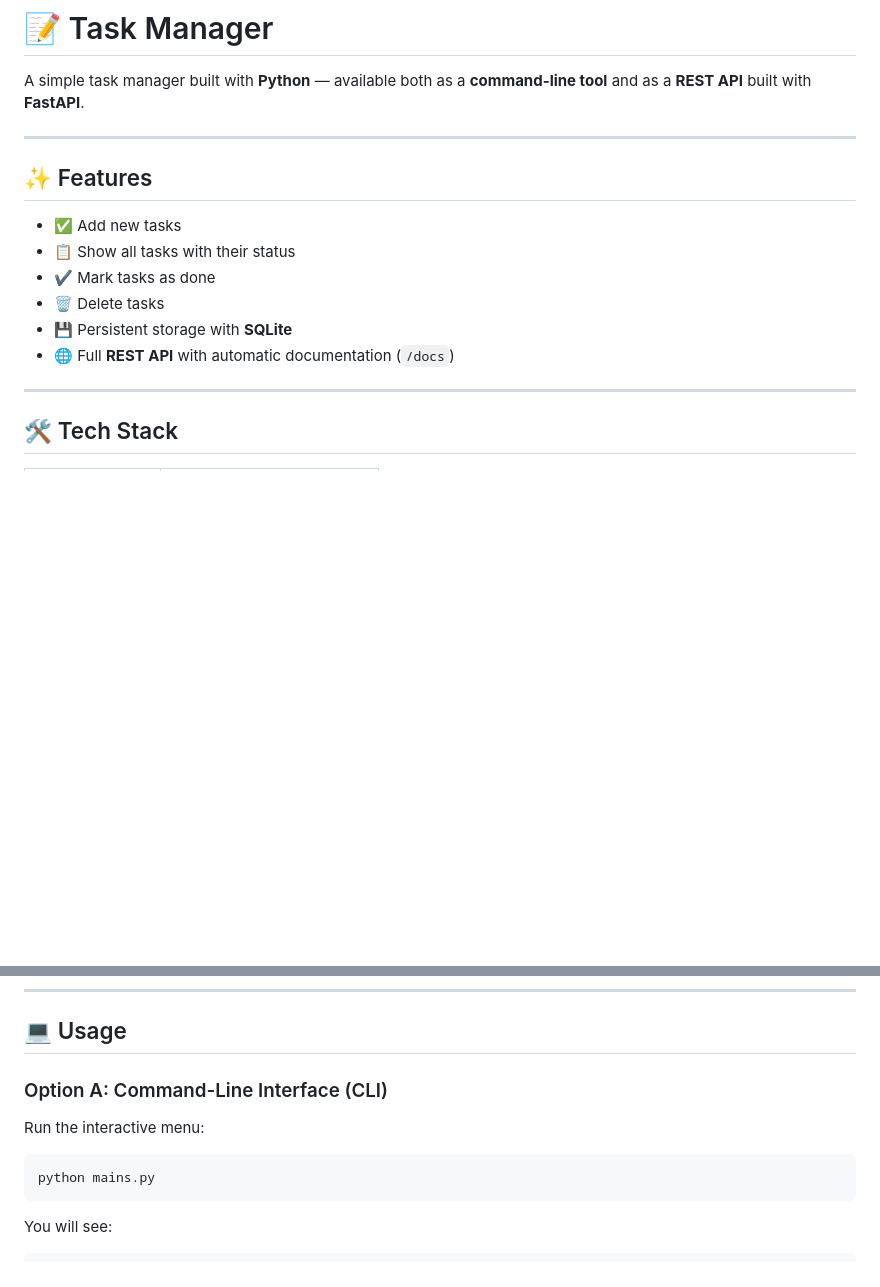
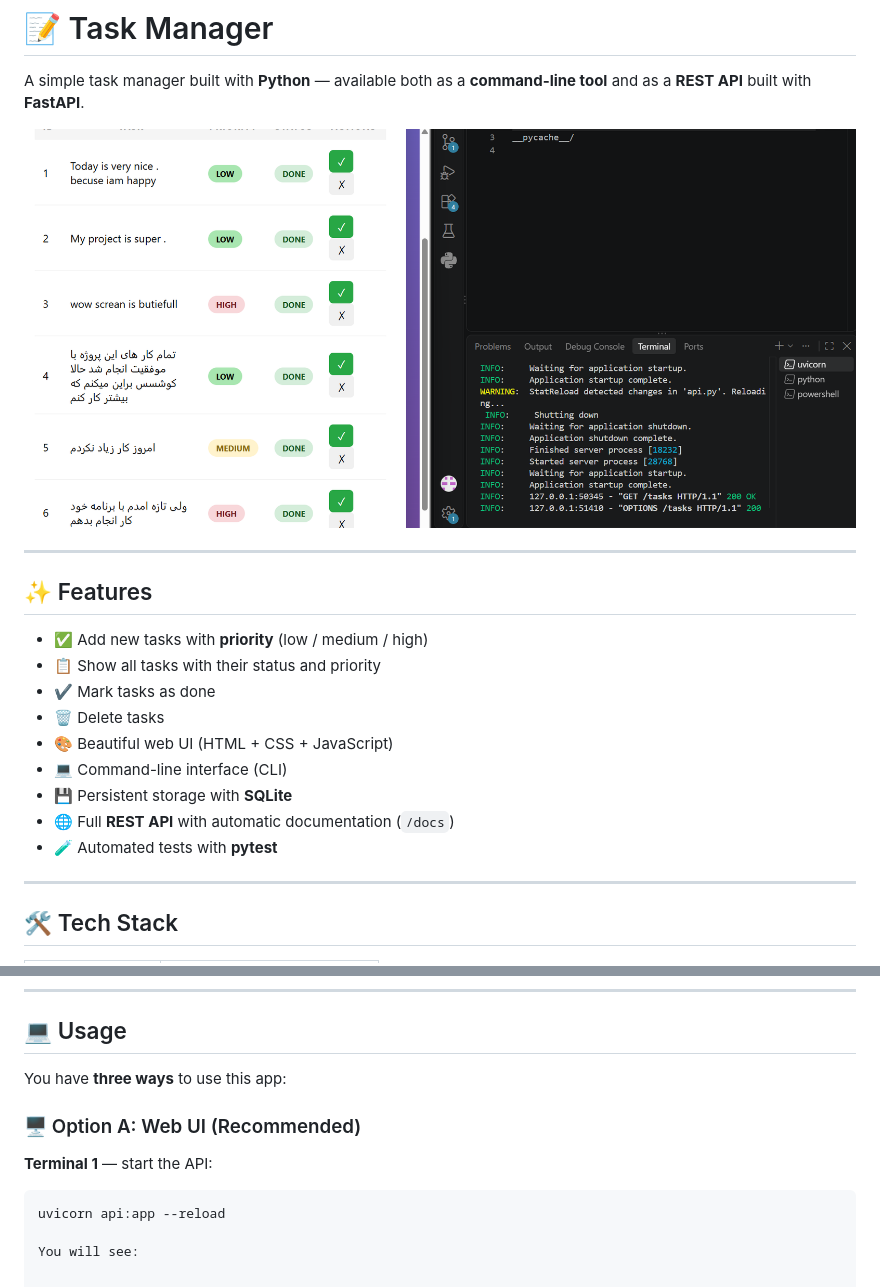
Before and after one commit to Yousufi93/task-manager, a Markdown page: README.md, 2 parts joined by grey strips. Drawn GitHub-style; pictures changed too: screenshot.png (added); blank space fills up the shorter version.

Commit message:
Add UI screenshot and improve README documentation

````diff
--- a/README.md
+++ b/README.md
@@ -1,17 +1,22 @@
 # 📝 Task Manager
 
 A simple task manager built with **Python** — available both as a **command-line tool** and as a **REST API** built with **FastAPI**.
+
+![Task Manager UI](screenshot.png)
 
 ---
 
 ## ✨ Features
 
-- ✅ Add new tasks
-- 📋 Show all tasks with their status
+- ✅ Add new tasks with **priority** (low / medium / high)
+- 📋 Show all tasks with their status and priority
 - ✔️ Mark tasks as done
 - 🗑️ Delete tasks
+- 🎨 Beautiful web UI (HTML + CSS + JavaScript)
+- 💻 Command-line interface (CLI)
 - 💾 Persistent storage with **SQLite**
 - 🌐 Full **REST API** with automatic documentation (`/docs`)
+- 🧪 Automated tests with **pytest**
 
 ---
 
@@ -62,13 +67,13 @@ pip install -r requirements.txt
 
 ## 💻 Usage
 
-### Option A: Command-Line Interface (CLI)
+You have **three ways** to use this app:
 
-Run the interactive menu:
+### 🖥️ Option A: Web UI (Recommended)
 
+**Terminal 1** — start the API:
 ```bash
-python mains.py
-```
+uvicorn api:app --reload
 
 You will see:
 
````
